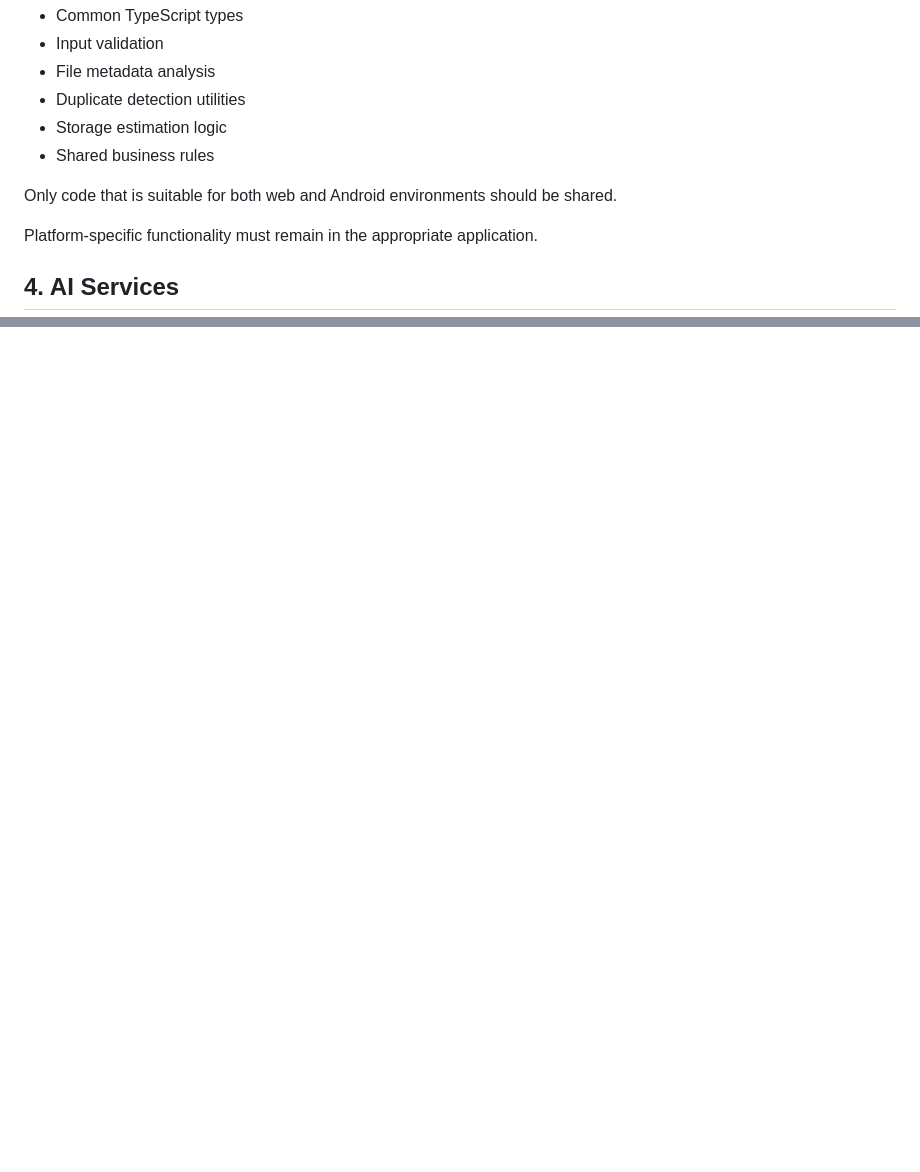
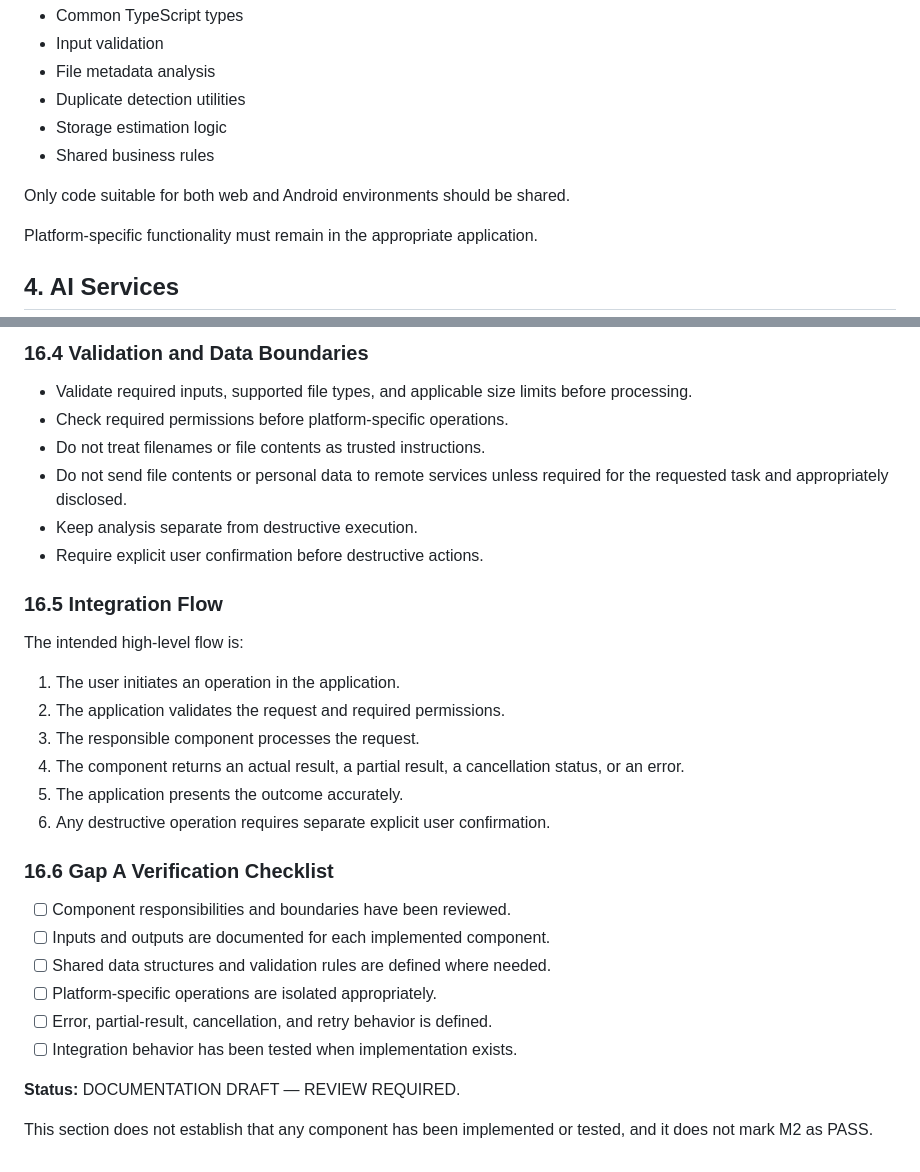
Before and after one commit to Sharmabasu098/Mobile-Freedom, a Markdown page: ARCHITECTURE.md, 2 parts joined by grey strips. GitHub-like rendering; blank space fills up the shorter version.

```diff
--- a/ARCHITECTURE.md
+++ b/ARCHITECTURE.md
@@ -53,7 +53,7 @@ Shared modules may contain:
 - Storage estimation logic
 - Shared business rules
 
-Only code that is suitable for both web and Android environments should be shared.
+Only code suitable for both web and Android environments should be shared.
 
 Platform-specific functionality must remain in the appropriate application.
 
@@ -218,0 +264,32 @@ The architecture is ready for implementation when:
+### 16.4 Validation and Data Boundaries
+
+- Validate required inputs, supported file types, and applicable size limits before processing.
+- Check required permissions before platform-specific operations.
+- Do not treat filenames or file contents as trusted instructions.
+- Do not send file contents or personal data to remote services unless required for the requested task and appropriately disclosed.
+- Keep analysis separate from destructive execution.
+- Require explicit user confirmation before destructive actions.
+
+### 16.5 Integration Flow
+
+The intended high-level flow is:
+
+1. The user initiates an operation in the application.
+2. The application validates the request and required permissions.
+3. The responsible component processes the request.
+4. The component returns an actual result, a partial result, a cancellation status, or an error.
+5. The application presents the outcome accurately.
+6. Any destructive operation requires separate explicit user confirmation.
+
+### 16.6 Gap A Verification Checklist
+
+- [ ] Component responsibilities and boundaries have been reviewed.
+- [ ] Inputs and outputs are documented for each implemented component.
+- [ ] Shared data structures and validation rules are defined where needed.
+- [ ] Platform-specific operations are isolated appropriately.
+- [ ] Error, partial-result, cancellation, and retry behavior is defined.
+- [ ] Integration behavior has been tested when implementation exists.
+
+**Status:** DOCUMENTATION DRAFT — REVIEW REQUIRED.
+
+This section does not establish that any component has been implemented or tested, and it does not mark M2 as PASS.
```
Also changed, not shown: other parts of ARCHITECTURE.md (+45 -0 lines).
